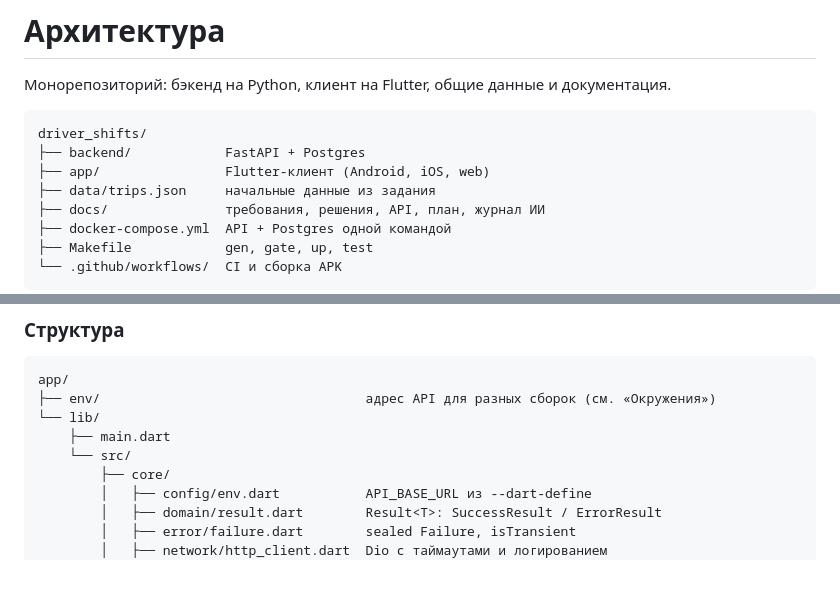
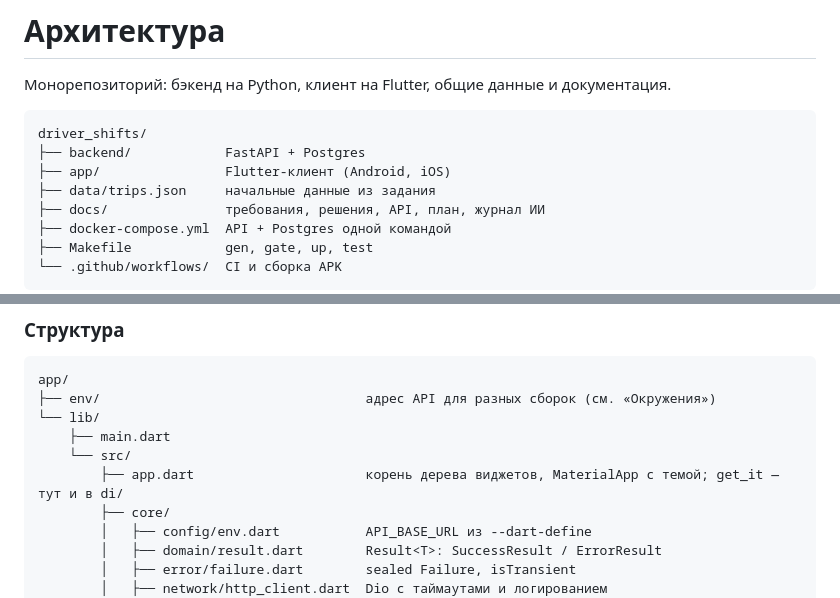
Before and after one commit to m1roxx/driver_shifts, a Markdown page: docs/architecture.md, 2 parts joined by grey strips. GitHub-like rendering; blank space fills up the shorter version.

````diff
--- a/docs/architecture.md
+++ b/docs/architecture.md
@@ -5,7 +5,7 @@
 ```
 driver_shifts/
 ├── backend/            FastAPI + Postgres
-├── app/                Flutter-клиент (Android, iOS, web)
+├── app/                Flutter-клиент (Android, iOS)
 ├── data/trips.json     начальные данные из задания
 ├── docs/               требования, решения, API, план, журнал ИИ
 ├── docker-compose.yml  API + Postgres одной командой
@@ -168,6 +168,7 @@ app/
 └── lib/
     ├── main.dart
     └── src/
+        ├── app.dart                      корень дерева виджетов, MaterialApp с темой; get_it — тут и в di/
         ├── core/
         │   ├── config/env.dart           API_BASE_URL из --dart-define
         │   ├── domain/result.dart        Result<T>: SuccessResult / ErrorResult
````
Also changed, not shown: CLAUDE.md (+4 -2 lines).
